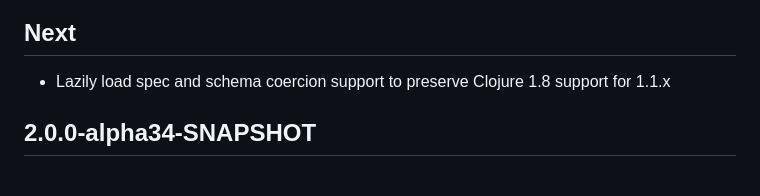
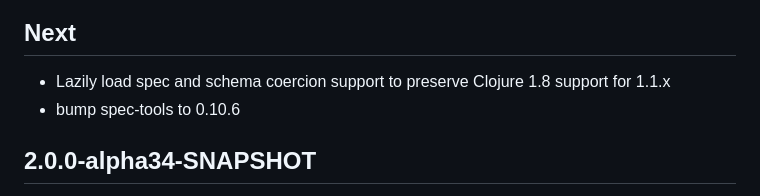
Before and after one commit to metosin/compojure-api, a Markdown page: CHANGELOG.md, the part around the change. Drawn GitHub-style.

Commit message:
[skip ci]

```diff
--- a/CHANGELOG.md
+++ b/CHANGELOG.md
@@ -2,6 +2,7 @@ See also: [compojure-api 1.1.x changelog](./CHANGELOG-1.1.x.md)
 
 ## Next
 * Lazily load spec and schema coercion support to preserve Clojure 1.8 support for 1.1.x
+* bump spec-tools to 0.10.6
 
 ## 2.0.0-alpha34-SNAPSHOT
 * **BREAKING CHANGE**: `:formatter :muuntaja` sometimes required for `api{-middleware}` options
```
